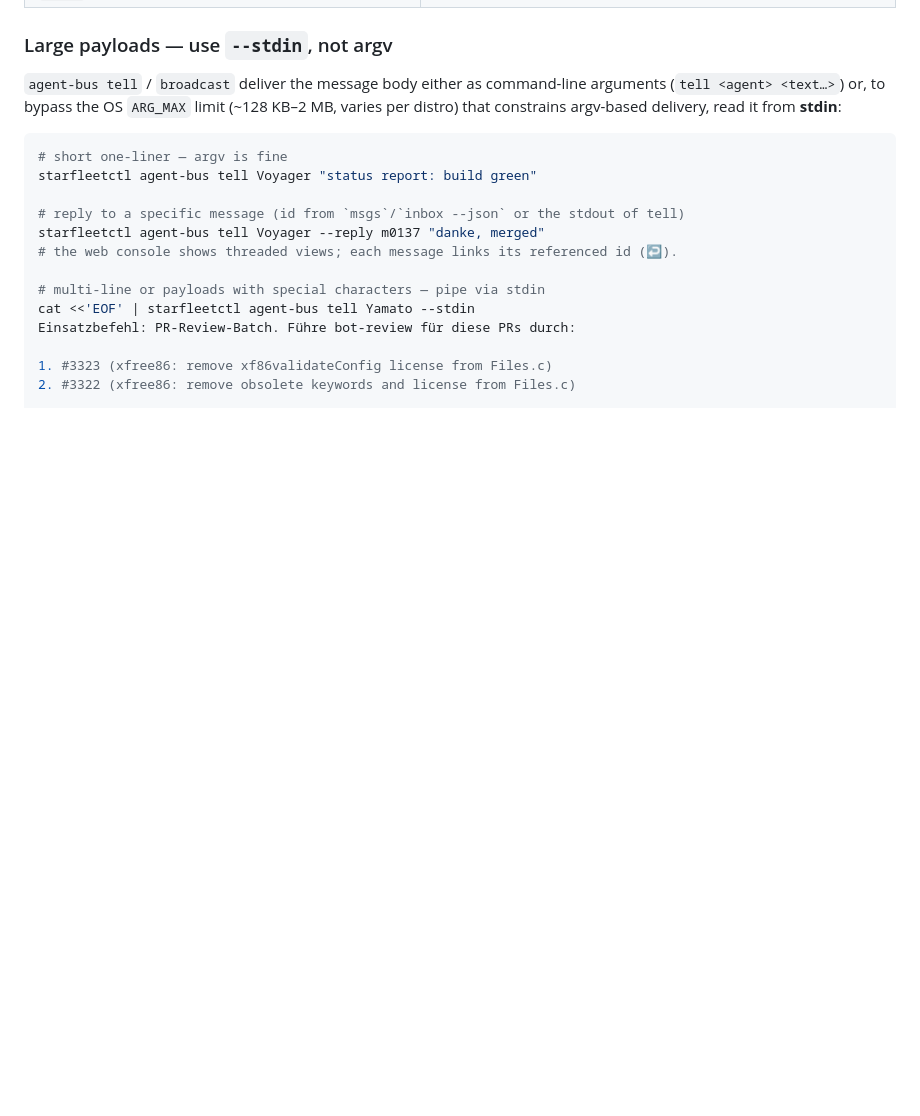
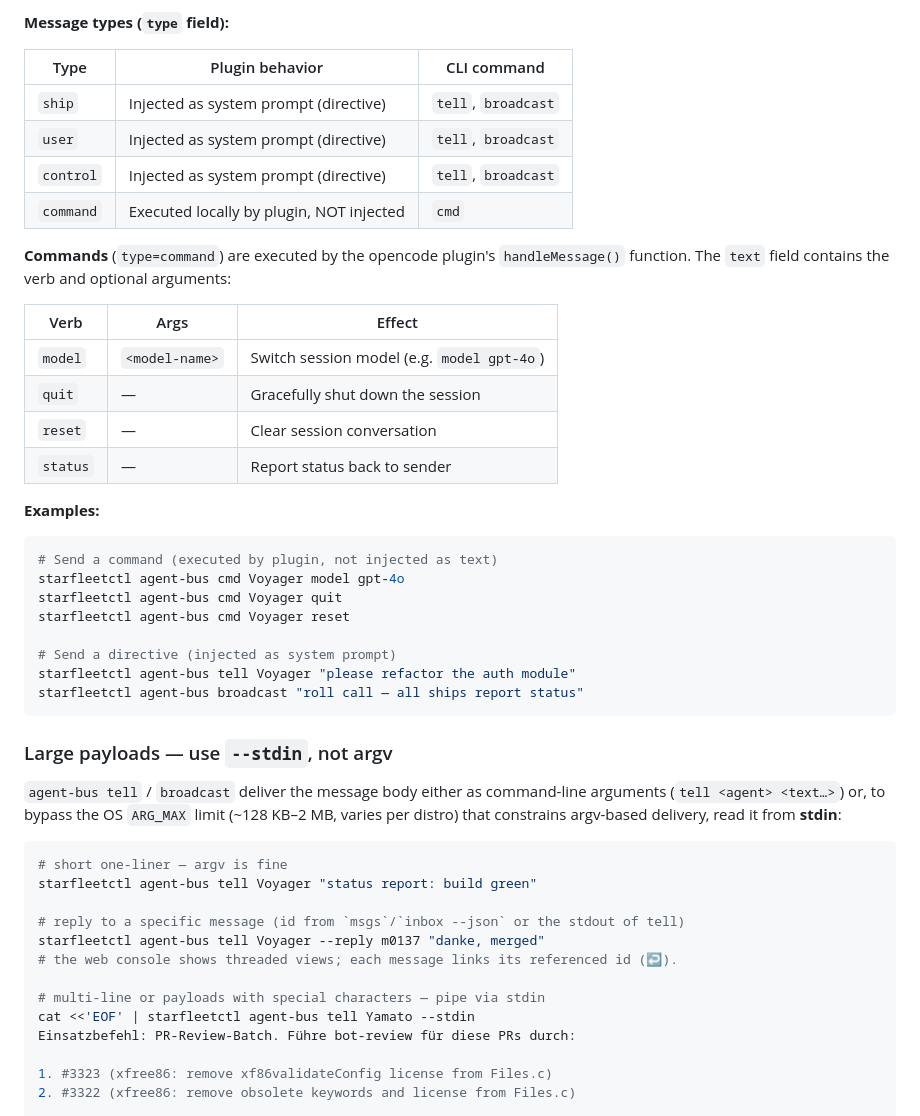
Before and after one commit to mpbt-hq/starfleetctl, a Markdown page: fragments/starfleet/inter-ship-communication.md, the part around one of its changes. GitHub-like rendering; blank space fills up the shorter version.

````diff
--- a/fragments/starfleet/inter-ship-communication.md
+++ b/fragments/starfleet/inter-ship-communication.md
@@ -61,3 +93,33 @@ All commands prefixed with `starfleetctl agent-bus`. Use `--json` on `board`/`in
+**Message types (`type` field):**
+
+| Type | Plugin behavior | CLI command |
+|------|-----------------|-------------|
+| `ship` | Injected as system prompt (directive) | `tell`, `broadcast` |
+| `user` | Injected as system prompt (directive) | `tell`, `broadcast` |
+| `control` | Injected as system prompt (directive) | `tell`, `broadcast` |
+| `command` | Executed locally by plugin, NOT injected | `cmd` |
+
+**Commands** (`type=command`) are executed by the opencode plugin's `handleMessage()` function. The `text` field contains the verb and optional arguments:
+
+| Verb | Args | Effect |
+|------|------|--------|
+| `model` | `<model-name>` | Switch session model (e.g. `model gpt-4o`) |
+| `quit` | — | Gracefully shut down the session |
+| `reset` | — | Clear session conversation |
+| `status` | — | Report status back to sender |
+
+**Examples:**
+
+```sh
+# Send a command (executed by plugin, not injected as text)
+starfleetctl agent-bus cmd Voyager model gpt-4o
+starfleetctl agent-bus cmd Voyager quit
+starfleetctl agent-bus cmd Voyager reset
+
+# Send a directive (injected as system prompt)
+starfleetctl agent-bus tell Voyager "please refactor the auth module"
+starfleetctl agent-bus broadcast "roll call — all ships report status"
+```
 
 ### Large payloads — use `--stdin`, not argv
 
````
Also changed, not shown: other parts of fragments/starfleet/inter-ship-communication.md (+34 -2 lines).
